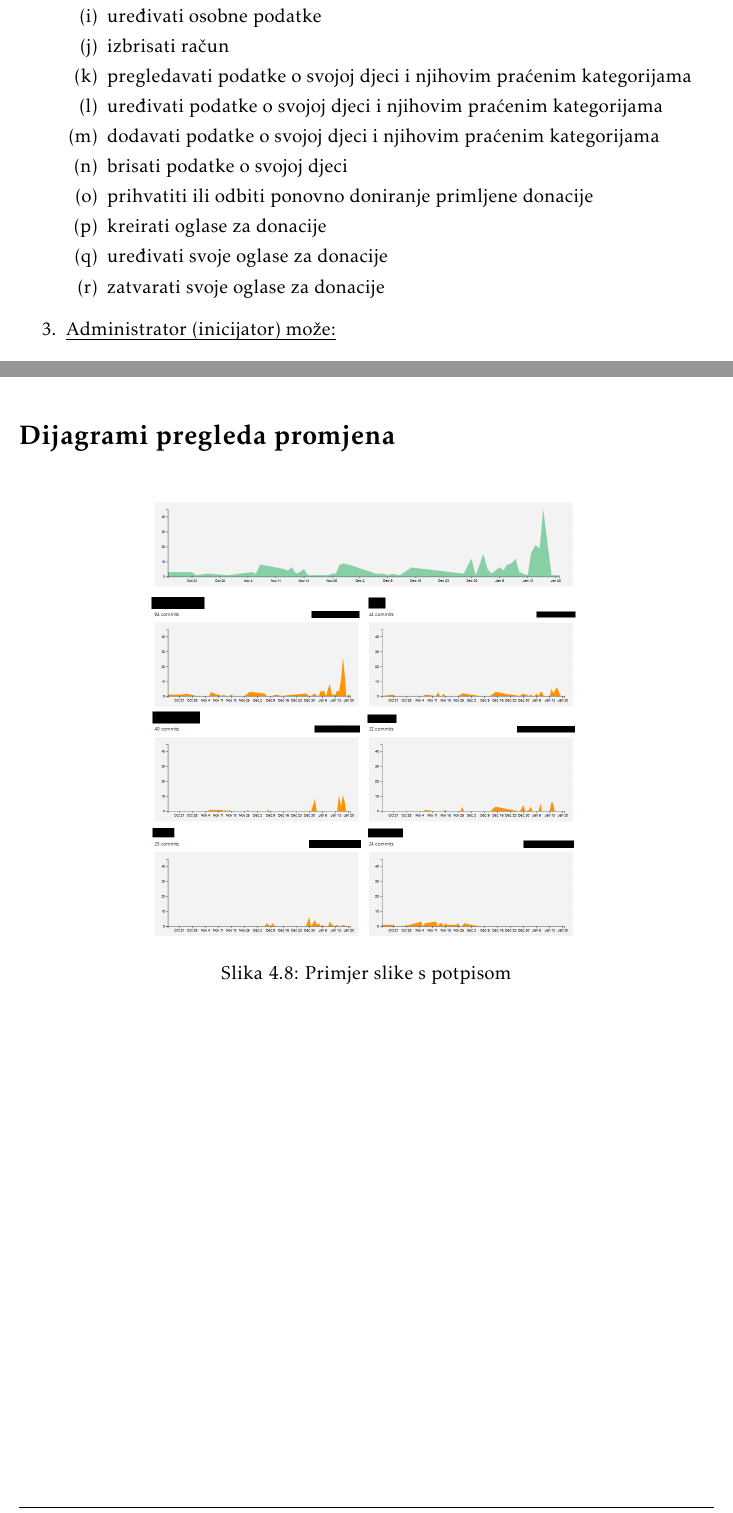
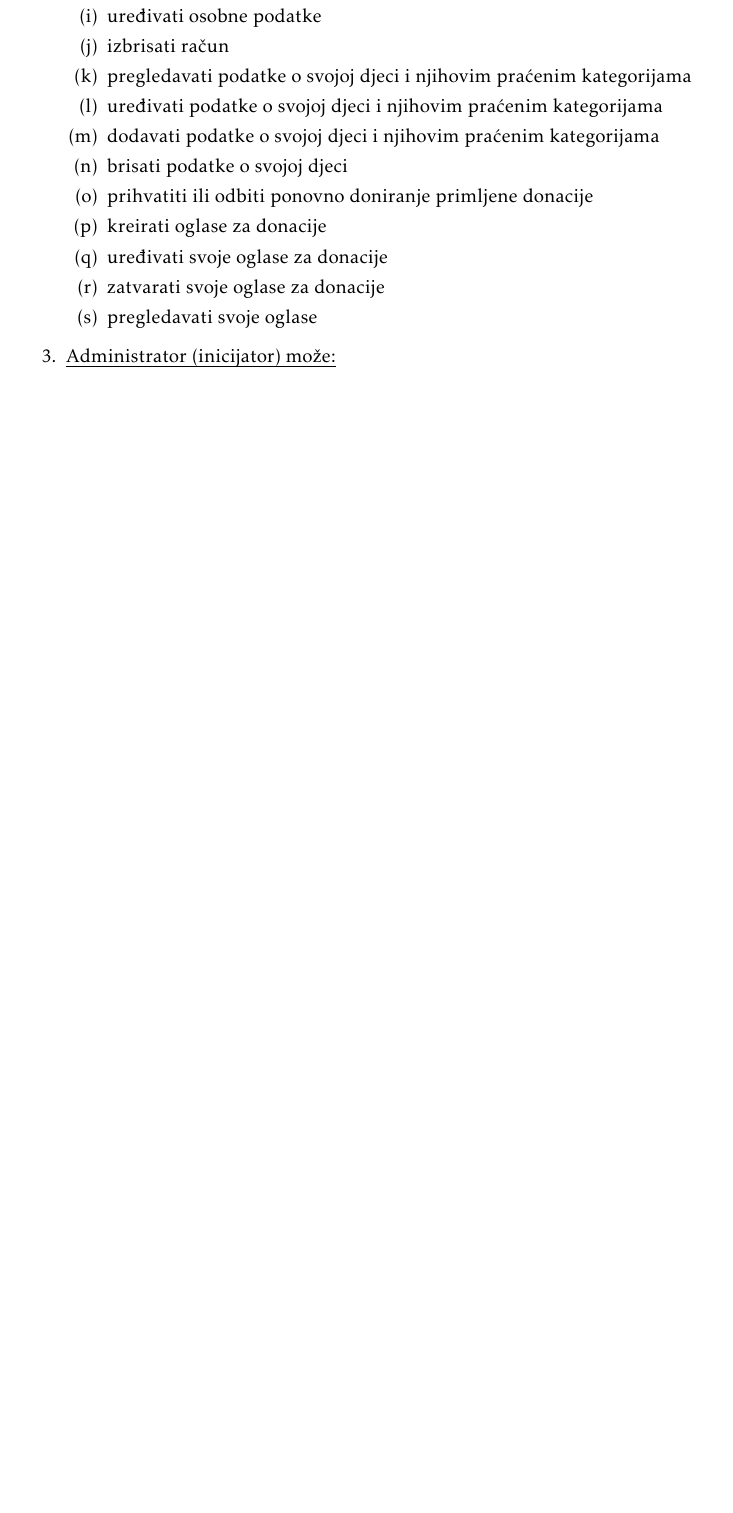
Before and after one commit to boltzman123/Progi_Projekt, a LaTeX document (Dokumentacija/PROGI_2022_JamesoveObveznice_v1_0.tex, which reads Dokumentacija/Dodatak.tex, Dokumentacija/Specifikacija_programske_potpore.tex): two parts of pages 12 and 61 of 61 before the commit and part of page 12 of 60 after it, the two joined at a grey line, cut so that both start at the same text, the shorter picture padded with empty space. Compiled offline with pdfLaTeX.

Commit message:
final changes for v1

```diff
--- a/Dokumentacija/Dodatak.tex
+++ b/Dokumentacija/Dodatak.tex
@@ -205,14 +205,14 @@
 
 
 		\eject
-		\section*{Dijagrami pregleda promjena}
+		%\section*{Dijagrami pregleda promjena}
 
 		%\textbf{\textit{dio 2. revizije}}\\
 
 		%unos slike
-		\begin{figure}[H]
-			\includegraphics[scale=0.4]{slike/aktivnost.PNG}
-			\centering
-			\caption{Primjer slike s potpisom}
-			\label{fig:promjene}
-		\end{figure}
+		%\begin{figure}[H]
+		%	\includegraphics[scale=0.4]{slike/aktivnost.PNG}
+		%	\centering
+		%	\caption{Prikaz commitova}
+		%	\label{fig:promjene}
+		%\end{figure}
--- a/Dokumentacija/Specifikacija_programske_potpore.tex
+++ b/Dokumentacija/Specifikacija_programske_potpore.tex
@@ -64,7 +64,7 @@
 					\item kreirati oglase za donacije
 					\item uređivati svoje oglase za donacije
 					\item zatvarati svoje oglase za donacije
-
+					\item pregledavati svoje oglase
 				\end{packed_enum}
 
 				\item  \underbar{Administrator (inicijator) može:}
```
Also changed, not shown: Dokumentacija/Dnevnik_promjena_dokumentacije.tex (+1 -2 lines), Dokumentacija/PROGI_2022_JamesoveObveznice_v1_0.pdf.
